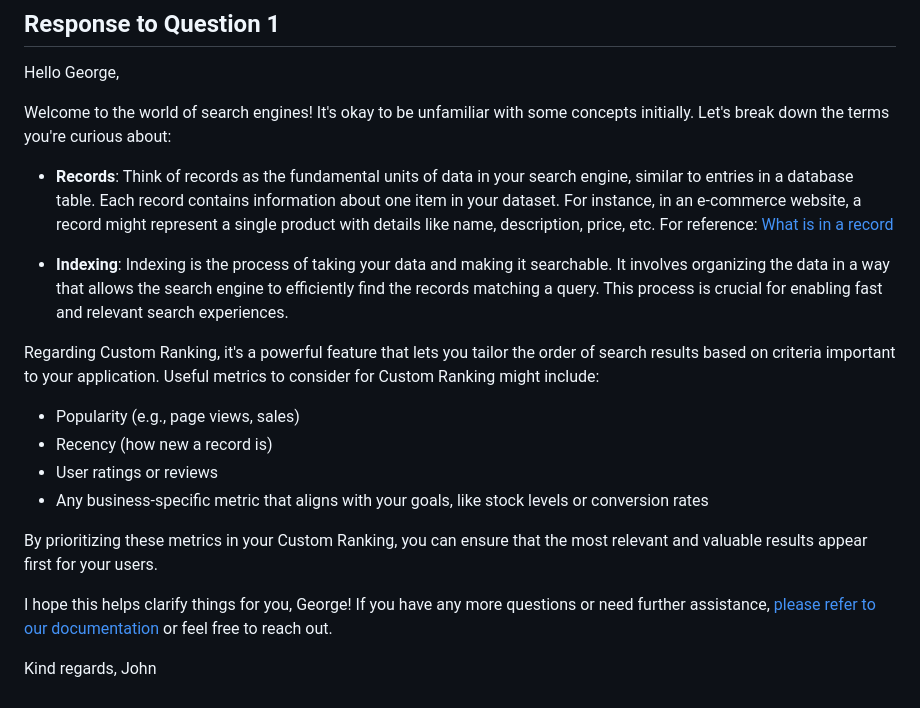
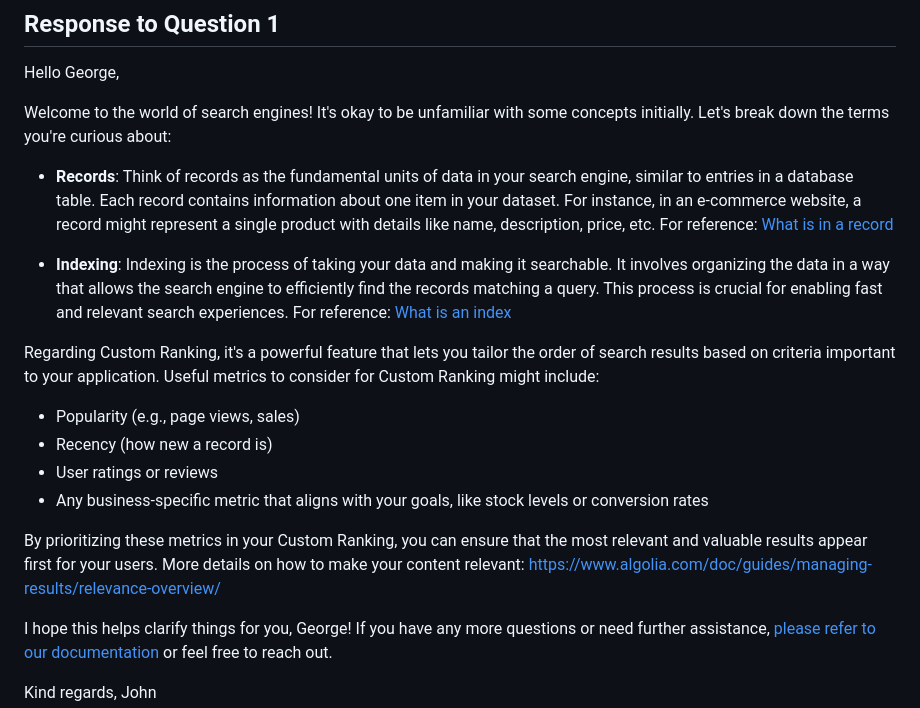
Before and after one commit to jonx/jonx.github.io, a Markdown page: algolia/customer-questions.md, the part around the change. GitHub-like rendering.

```diff
--- a/algolia/customer-questions.md
+++ b/algolia/customer-questions.md
@@ -7,7 +7,7 @@ Welcome to the world of search engines! It's okay to be unfamiliar with some con
 
 - **Records**: Think of records as the fundamental units of data in your search engine, similar to entries in a database table. Each record contains information about one item in your dataset. For instance, in an e-commerce website, a record might represent a single product with details like name, description, price, etc. For reference: [What is in a record](https://www.algolia.com/doc/guides/sending-and-managing-data/prepare-your-data/in-depth/what-is-in-a-record/)
 
-- **Indexing**: Indexing is the process of taking your data and making it searchable. It involves organizing the data in a way that allows the search engine to efficiently find the records matching a query. This process is crucial for enabling fast and relevant search experiences.
+- **Indexing**: Indexing is the process of taking your data and making it searchable. It involves organizing the data in a way that allows the search engine to efficiently find the records matching a query. This process is crucial for enabling fast and relevant search experiences. For reference: [What is an index](https://support.algolia.com/hc/en-us/articles/4406981910289-What-is-an-index)
 
 Regarding Custom Ranking, it's a powerful feature that lets you tailor the order of search results based on criteria important to your application. Useful metrics to consider for Custom Ranking might include:
 
@@ -16,7 +16,7 @@ Regarding Custom Ranking, it's a powerful feature that lets you tailor the order
 - User ratings or reviews
 - Any business-specific metric that aligns with your goals, like stock levels or conversion rates
 
-By prioritizing these metrics in your Custom Ranking, you can ensure that the most relevant and valuable results appear first for your users.
+By prioritizing these metrics in your Custom Ranking, you can ensure that the most relevant and valuable results appear first for your users. More details on how to make your content relevant: https://www.algolia.com/doc/guides/managing-results/relevance-overview/
 
 I hope this helps clarify things for you, George! If you have any more questions or need further assistance, [please refer to our documentation](https://www.algolia.com/doc/) or feel free to reach out.
 
```
